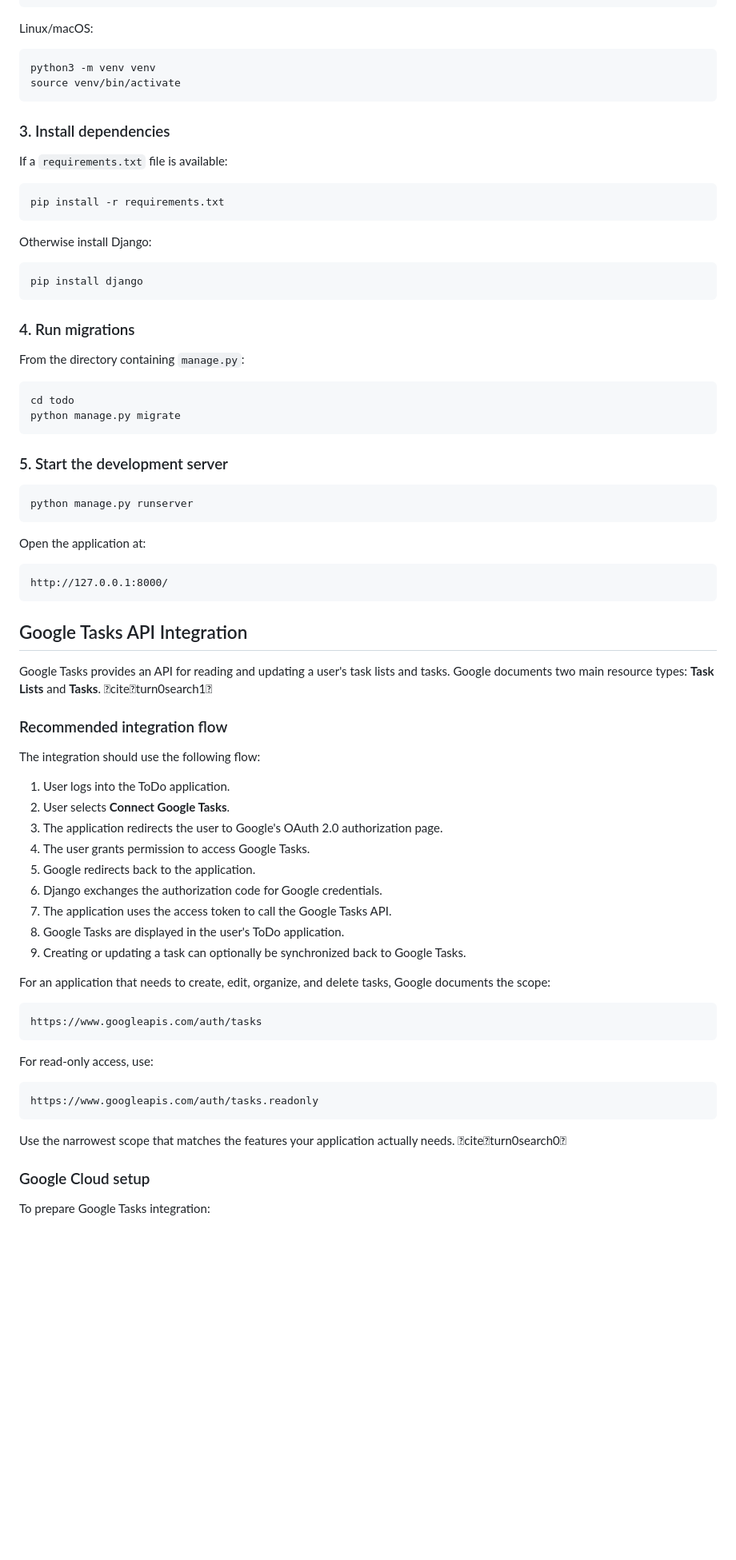
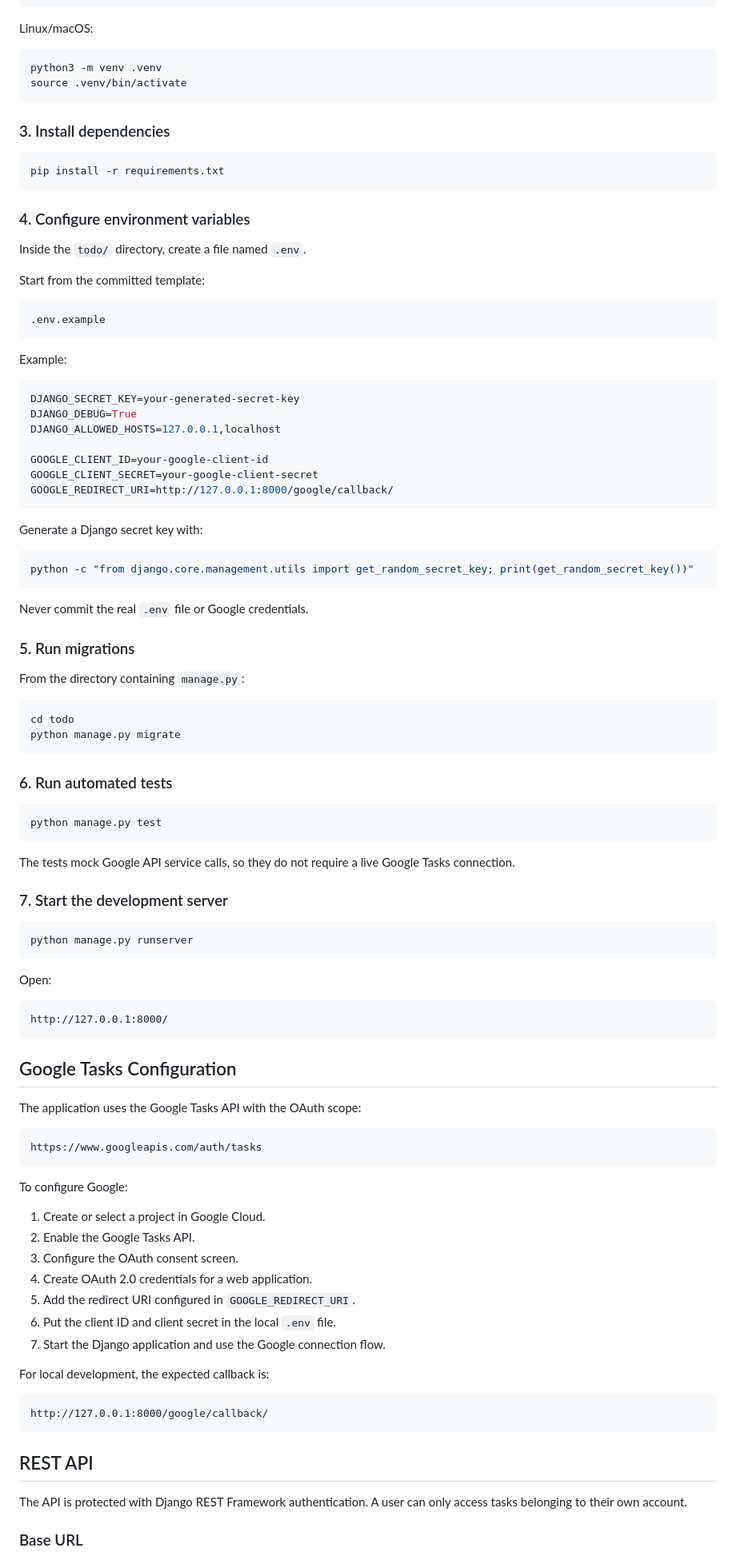
Before and after one commit to Hassan1566/ToDo_app, a Markdown page: README.md, the part around one of its changes. Shown at 80% size. Rendered like a GitHub page; blank space fills up the shorter version.

````diff
--- a/README.md
+++ b/README.md
@@ -80,25 +74,47 @@ venv\Scripts\activate
 Linux/macOS:
 
 ```bash
-python3 -m venv venv
-source venv/bin/activate
+python3 -m venv .venv
+source .venv/bin/activate
 ```
 
 ### 3. Install dependencies
-
-If a `requirements.txt` file is available:
 
 ```bash
 pip install -r requirements.txt
 ```
 
-Otherwise install Django:
+### 4. Configure environment variables
 
-```bash
-pip install django
+Inside the `todo/` directory, create a file named `.env`.
+
+Start from the committed template:
+
+```text
+.env.example
 ```
 
-### 4. Run migrations
+Example:
+
+```env
+DJANGO_SECRET_KEY=your-generated-secret-key
+DJANGO_DEBUG=True
+DJANGO_ALLOWED_HOSTS=127.0.0.1,localhost
+
+GOOGLE_CLIENT_ID=your-google-client-id
+GOOGLE_CLIENT_SECRET=your-google-client-secret
+GOOGLE_REDIRECT_URI=http://127.0.0.1:8000/google/callback/
+```
+
+Generate a Django secret key with:
+
+```powershell
+python -c "from django.core.management.utils import get_random_secret_key; print(get_random_secret_key())"
+```
+
+Never commit the real `.env` file or Google credentials.
+
+### 5. Run migrations
 
 From the directory containing `manage.py`:
 
@@ -107,51 +123,53 @@ cd todo
 python manage.py migrate
 ```
 
-### 5. Start the development server
+### 6. Run automated tests
+
+```bash
+python manage.py test
+```
+
+The tests mock Google API service calls, so they do not require a live Google Tasks connection.
+
+### 7. Start the development server
 
 ```bash
 python manage.py runserver
 ```
 
-Open the application at:
+Open:
 
-```
+```text
 http://127.0.0.1:8000/
 ```
 
-## Google Tasks API Integration
+## Google Tasks Configuration
 
-Google Tasks provides an API for reading and updating a user's task lists and tasks. Google documents two main resource types: **Task Lists** and **Tasks**. citeturn0search1
+The application uses the Google Tasks API with the OAuth scope:
 
-### Recommended integration flow
-
-The integration should use the following flow:
-
-1. User logs into the ToDo application.
-2. User selects **Connect Google Tasks**.
-3. The application redirects the user to Google's OAuth 2.0 authorization page.
-4. The user grants permission to access Google Tasks.
-5. Google redirects back to the application.
-6. Django exchanges the authorization code for Google credentials.
-7. The application uses the access token to call the Google Tasks API.
-8. Google Tasks are displayed in the user's ToDo application.
-9. Creating or updating a task can optionally be synchronized back to Google Tasks.
-
-For an application that needs to create, edit, organize, and delete tasks, Google documents the scope:
-
-```
+```text
 https://www.googleapis.com/auth/tasks
 ```
 
-For read-only access, use:
+To configure Google:
 
-```
-https://www.googleapis.com/auth/tasks.readonly
+1. Create or select a project in Google Cloud.
+2. Enable the Google Tasks API.
+3. Configure the OAuth consent screen.
+4. Create OAuth 2.0 credentials for a web application.
+5. Add the redirect URI configured in `GOOGLE_REDIRECT_URI`.
+6. Put the client ID and client secret in the local `.env` file.
+7. Start the Django application and use the Google connection flow.
+
+For local development, the expected callback is:
+
+```text
+http://127.0.0.1:8000/google/callback/
 ```
 
-Use the narrowest scope that matches the features your application actually needs. citeturn0search0
+## REST API
 
-### Google Cloud setup
+The API is protected with Django REST Framework authentication. A user can only access tasks belonging to their own account.
 
-To prepare Google Tasks integration:
+### Base URL
 
````
Also changed, not shown: other parts of README.md (+184 -115 lines).
